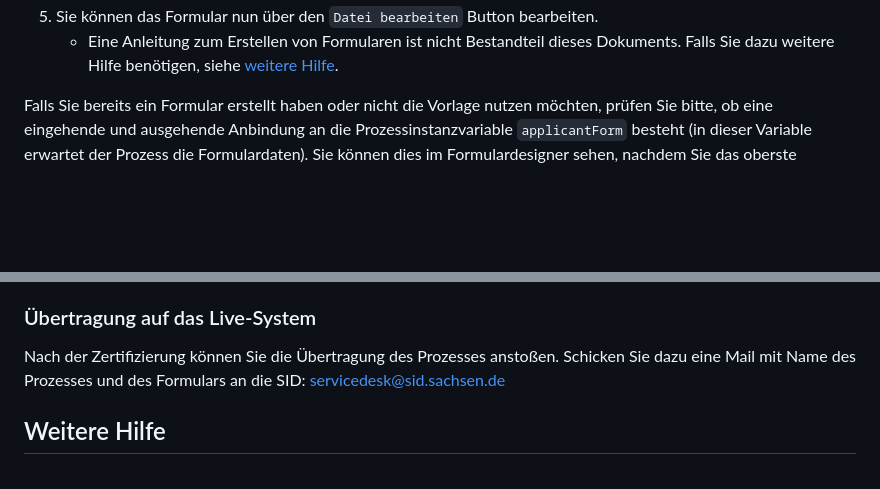
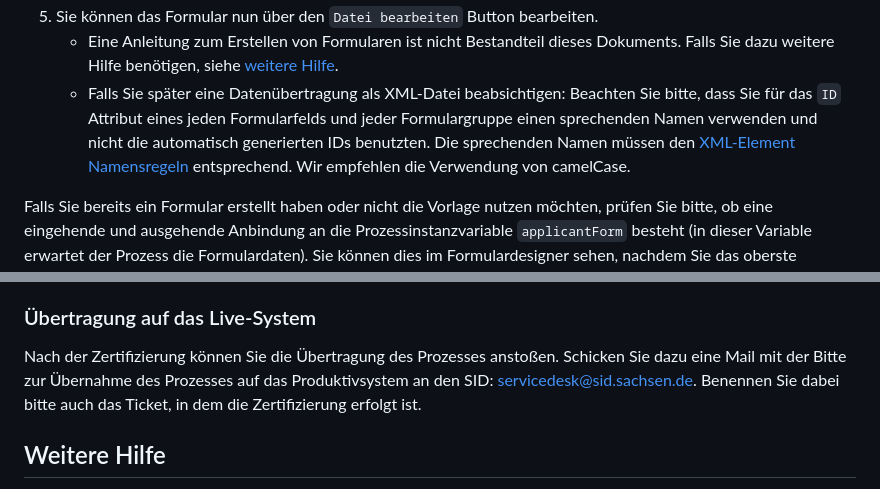
Before and after one commit to Seitenbau/Amt24-Blaupauseprozess, a Markdown page: README.md, 2 parts joined by grey strips. GitHub-like rendering; blank space fills up the shorter version.

```diff
--- a/README.md
+++ b/README.md
@@ -91,6 +91,7 @@ Falls Sie noch kein solches Formular haben, empfehlen wir Ihnen, [diese Vorlage]
    ![image-20220426155346545](markdown-assets/image-20220426155346545.png)
 1. Sie können das Formular nun über den `Datei bearbeiten` Button bearbeiten.
    * Eine Anleitung zum Erstellen von Formularen ist nicht Bestandteil dieses Dokuments. Falls Sie dazu weitere Hilfe benötigen, siehe [weitere Hilfe](#weitere-hilfe).
+   * Falls Sie später eine Datenübertragung als XML-Datei beabsichtigen: Beachten Sie bitte, dass Sie für das `ID` Attribut eines jeden Formularfelds und jeder Formulargruppe einen sprechenden Namen verwenden und nicht die automatisch generierten IDs benutzten. Die sprechenden Namen müssen den [XML-Element Namensregeln](https://stackoverflow.com/a/31130882) entsprechend. Wir empfehlen die Verwendung von camelCase.
 
 Falls Sie bereits ein Formular erstellt haben oder nicht die Vorlage nutzen möchten, prüfen Sie bitte, ob eine eingehende und ausgehende Anbindung an die Prozessinstanzvariable `applicantForm` besteht (in dieser Variable erwartet der Prozess die Formulardaten). Sie können dies im Formulardesigner sehen, nachdem Sie das oberste Element angeklickt haben:
 
@@ -224,7 +225,7 @@ Wenn Sie den Prozess ausgiebig testen konnten und mit ihm zufrieden sind, ist vo
 
 ### Übertragung auf das Live-System
 
-Nach der Zertifizierung können Sie die Übertragung des Prozesses anstoßen. Schicken Sie dazu eine Mail mit Name des Prozesses und des Formulars an die SID: servicedesk@sid.sachsen.de
+Nach der Zertifizierung können Sie die Übertragung des Prozesses anstoßen. Schicken Sie dazu eine Mail mit der Bitte zur Übernahme des Prozesses auf das Produktivsystem an den SID: [servicedesk@sid.sachsen.de](mailto:servicedesk@sid.sachsen.de). Benennen Sie dabei bitte auch das Ticket, in dem die Zertifizierung erfolgt ist.
 
 ## Weitere Hilfe
 
```
Also changed, not shown: other parts of README.md (+22 -22 lines), markdown-assets/image-20220411162316988.png (deleted), markdown-assets/image-20220525150722850.png (added), 1 other file.
